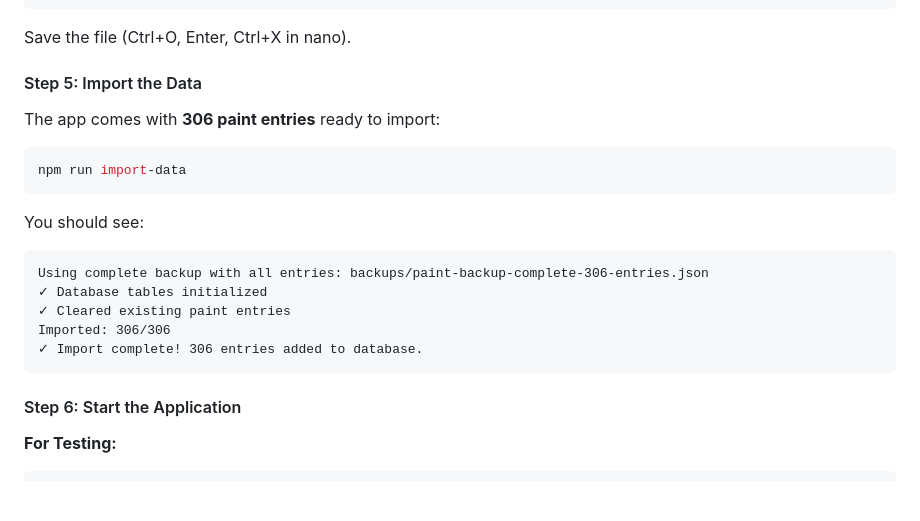
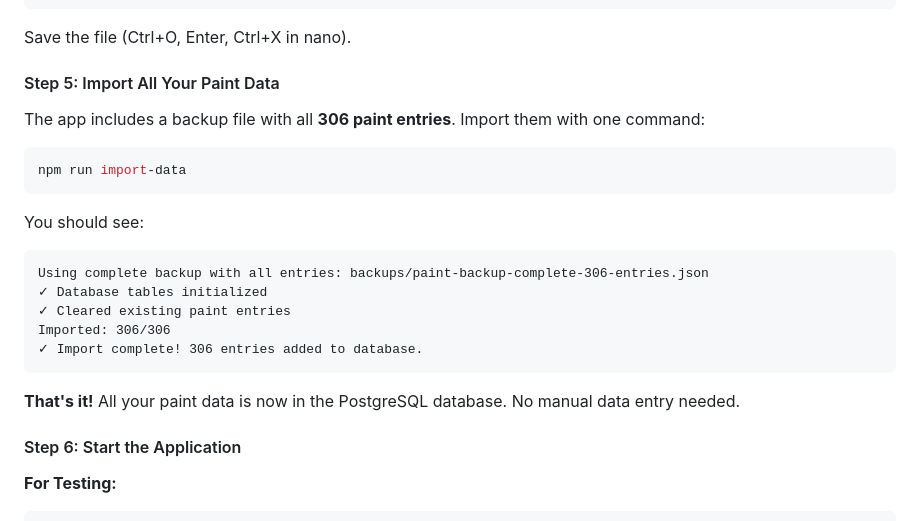
Before and after one commit to psillypsymun/paint_index, a Markdown page: DEPLOYMENT_GUIDE.md, the part around the change. Rendered like a GitHub page; blank space fills up the shorter version.

````diff
--- a/DEPLOYMENT_GUIDE.md
+++ b/DEPLOYMENT_GUIDE.md
@@ -113,9 +113,9 @@ PAINT_PASSPHRASE=CHANGE_TO_YOUR_SECURE_PASSPHRASE
 
 Save the file (Ctrl+O, Enter, Ctrl+X in nano).
 
-#### Step 5: Import the Data
+#### Step 5: Import All Your Paint Data
 
-The app comes with **306 paint entries** ready to import:
+The app includes a backup file with all **306 paint entries**. Import them with one command:
 
 ```bash
 npm run import-data
@@ -129,6 +129,8 @@ Using complete backup with all entries: backups/paint-backup-complete-306-entrie
 Imported: 306/306
 ✓ Import complete! 306 entries added to database.
 ```
+
+**That's it!** All your paint data is now in the PostgreSQL database. No manual data entry needed.
 
 #### Step 6: Start the Application
 
````
Also changed, not shown: QUICK_SETUP_REFERENCE.md (+4 -1 lines), README.md (+4 -3 lines).
